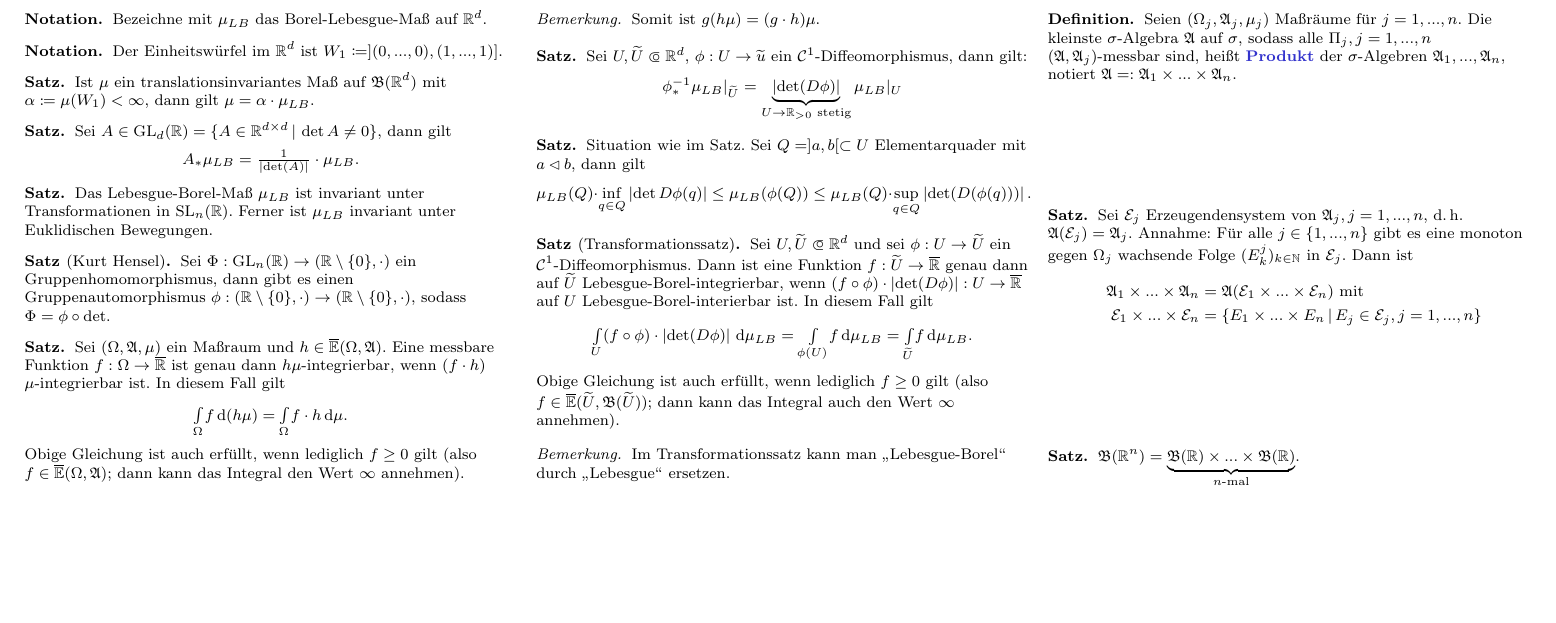
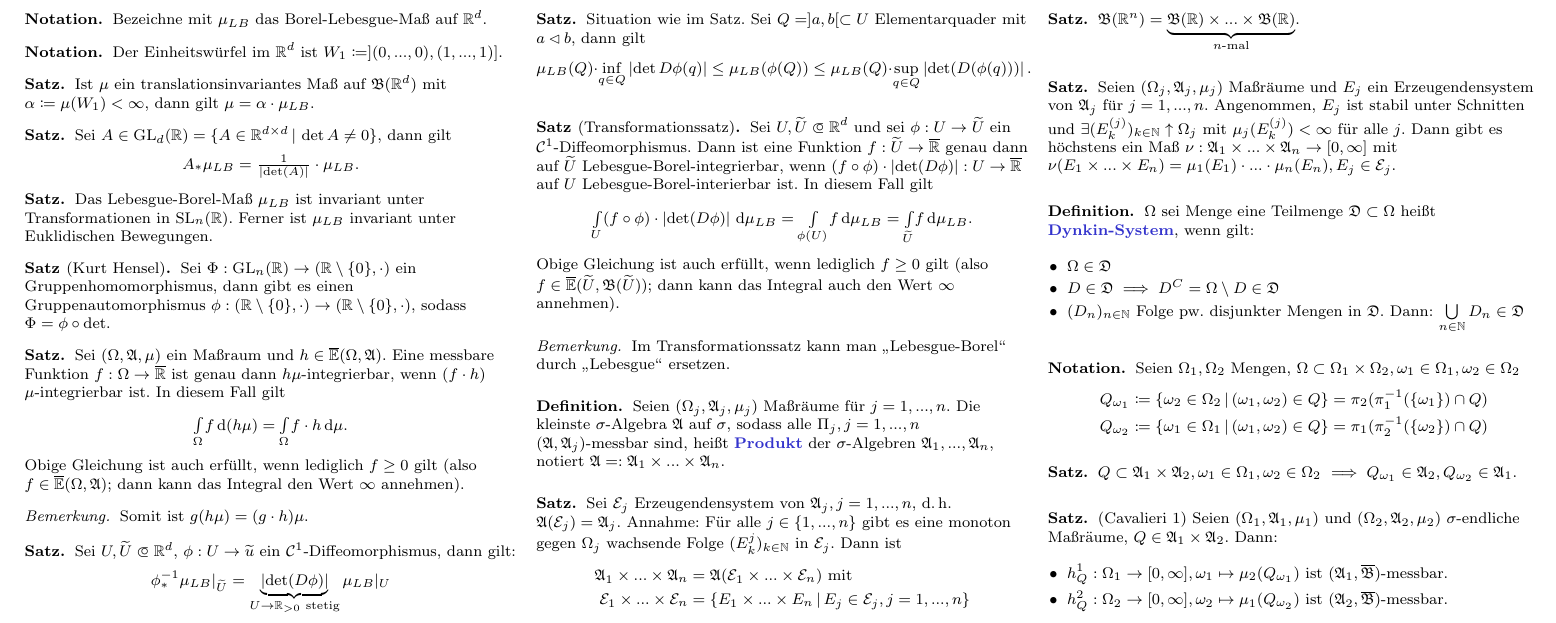
Before and after one commit to timjb/timjb.github.io, a LaTeX document (cheat-sheets/ana3.tex): part of page 5 of 5, cut so that both start at the same text, the shorter picture padded with empty space. Compiled offline with pdfLaTeX.

Commit message:
[cheat-sheets] Analysis 3 auf aktuellen Stand vom 16.12.2013 gebracht

```diff
--- a/cheat-sheets/ana3.tex
+++ b/cheat-sheets/ana3.tex
@@ -9,6 +9,7 @@
 \newcommand{\PSO}{\PS(\Omega)} % Powerset
 \newcommand{\Alg}{\mathfrak{A}}
 \newcommand{\Ring}{\mathfrak{R}}
+\newcommand{\Dyn}{\mathfrak{D}}
 \newcommand{\Bor}{\mathfrak{B}} % Borel
 \newcommand{\E}{\mathbb{E}} % elementary functions
 \newcommand{\Leb}{\mathcal{L}} % Lebesgue
@@ -976,4 +977,55 @@
 % Ziel: Maß \mu auf \Omega mit
 % $\mu(E_1 \times ... \times E_n) = \mu_1(E_1) \cdot ... \cdot \mu_n(E_n)$ für alle $E_j \in \mathcal{E}_j$.
 
+\begin{satz}
+  Seien $(\Omega_j, \Alg_j, \mu_j)$ Maßräume und $E_j$ ein Erzeugendensystem von $\Alg_j$ für $j = 1, ..., n$. Angenommen, $E_j$ ist stabil unter Schnitten und $\exists (E_k^{(j)})_{k \in \N} \uparrow \Omega_j$ mit $\mu_j(E_k^{(j)}) < \infty$ für alle $j$.
+  Dann gibt es höchstens ein Maß $\nu : \Alg_1 \times ... \times \Alg_n \to [0, \infty]$ mit $\nu(E_1 \times ... \times E_n) = \mu_1(E_1) \cdot ... \cdot \mu_n(E_n), E_j \in \mathcal{E}_j$.
+\end{satz}
+
+\begin{defn}
+  $\Omega$ sei Menge eine Teilmenge $\Dyn \subset \Omega$ heißt \emph{Dynkin-System}, wenn gilt:
+  \begin{itemize}
+    \item $\Omega \in \Dyn$
+    \item $D \in \Dyn \implies D^C = \Omega \setminus D \in \Dyn$
+    \item $(D_n)_{n \in \N}$ Folge pw. disjunkter Mengen in $\Dyn$. Dann: $\bigcup_{n \in \N} D_n \in \Dyn$
+  \end{itemize}
+\end{defn}
+
+\iffalse
+\begin{aufg}
+  Zeigen Sie:
+  \begin{itemize}
+    \item Die zweite Forderung kann durch die Forderung
+    \[ (D_1, D_2 \in \mathfrak{D}, D_2 \subset D_1) \implies (D_1 \setminus D_2 \in \mathfrak{D}) \]
+    \item Es sind äquivalent:
+      \begin{itemize}
+        \item $\Dyn$ ist ein unter $\bigcap$ stabiles Dynkin-System
+        \item $\Dyn$ ist $\sigma$-Algebra
+      \end{itemize}
+    \item $\mathcal{E} \subset \PSO, \mathcal{E}$ stabil unter $\bigcap$, dann: $\Dyn(\mathcal{E}) = \Alg(\mathcal{E})$, wobei $\Dyn(\mathcal{E})$ das von $\mathcal{E}$ erzeugte Dynkin-System bezeichnet.
+  \end{itemize}
+\end{aufg}
+\fi
+
+\begin{nota}
+  Seien $\Omega_1, \Omega_2$ Mengen, $\Omega \subset \Omega_1 \times \Omega_2, \omega_1 \in \Omega_1, \omega_2 \in \Omega_2$
+  \begin{align*}
+    Q_{\omega_1} &\coloneqq \Set{ \omega_2 \in \Omega_2 }{ (\omega_1, \omega_2) \in Q } = \pi_2(\pi_1^{-1}(\{ \omega_1 \}) \cap Q)\\
+    Q_{\omega_2} &\coloneqq \Set{ \omega_1 \in \Omega_1 }{ (\omega_1, \omega_2) \in Q } = \pi_1(\pi_2^{-1}(\{ \omega_2 \}) \cap Q)
+  \end{align*}
+\end{nota}
+
+\begin{satz} % Lemma
+  $Q \subset \Alg_1 \times \Alg_2, \omega_1 \in \Omega_1, \omega_2 \in \Omega_2$
+  $\implies Q_{\omega_1} \in \Alg_2, Q_{\omega_2} \in \Alg_1$.
+\end{satz}
+
+\begin{satz}(Cavalieri 1) % Proposition
+  Seien $(\Omega_1, \Alg_1, \mu_1)$ und $(\Omega_2, \Alg_2, \mu_2)$ $\sigma$-endliche Maßräume, $Q \in \Alg_1 \times \Alg_2$. Dann:
+  \begin{itemize}
+    \item $h_Q^1 : \Omega_1 \to [0, \infty], \omega_1 \mapsto \mu_2(Q_{\omega_1})$ ist $(\Alg_1, \overline{\Bor})$-messbar.
+    \item $h_Q^2 : \Omega_2 \to [0, \infty], \omega_2 \mapsto \mu_1(Q_{\omega_2})$ ist $(\Alg_2, \overline{\Bor})$-messbar.
+  \end{itemize}
+\end{satz}
+
 \end{document}
```
Also changed, not shown: cheat-sheets/ana3.pdf.
